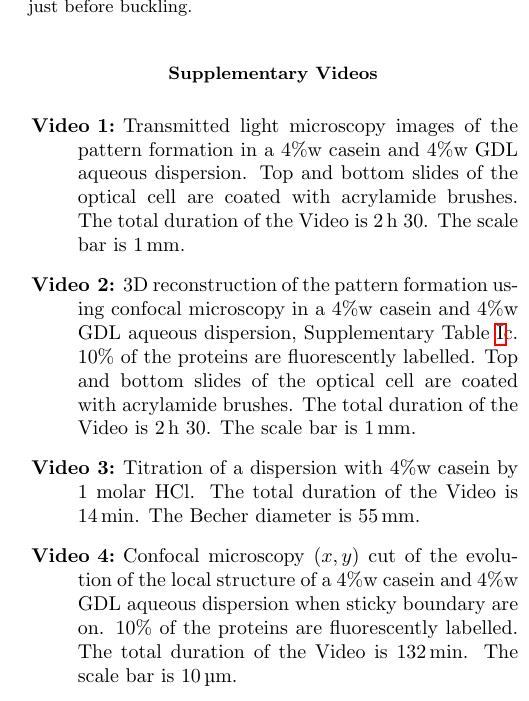
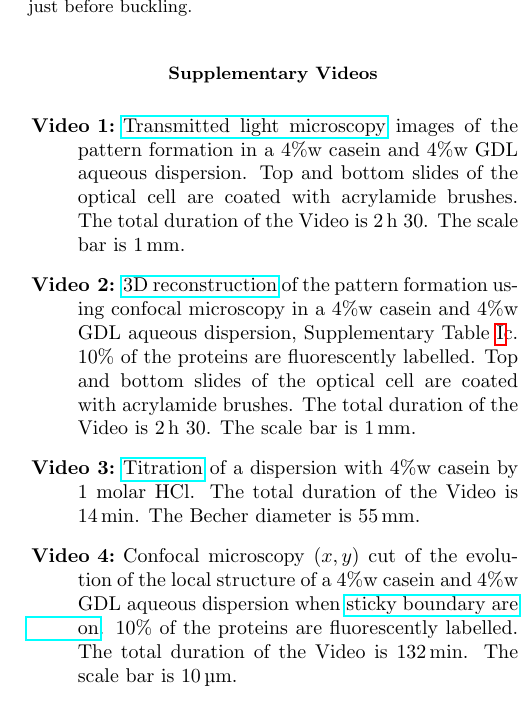
Before and after one commit to MathieuLeocmach/Yaourt, a LaTeX paper (fig_plis/article_SI.tex): part of one column of page 13 of 13, cut so that both start at the same text. Compiled offline with pdfLaTeX.

Commit message:
Add links to youtube videos

```diff
--- a/fig_plis/article_SI.tex
+++ b/fig_plis/article_SI.tex
@@ -561,16 +561,16 @@ i & 4 & 4 & 50 & 95.3 && 5.4 & 4660 & 5700 & 1.5 && 65.1 & 7.9 & 14.4 & 0.02 &&
 \begin{enumerate}
 \renewcommand{\labelenumi}{\textbf{Video \arabic{enumi}:}}
 \itemindent 8mm
-\item\label{vid:transmitted} Transmitted light microscopy images of the pattern formation in a 4\%w casein and 4\%w GDL aqueous dispersion. Top and bottom slides of the optical cell are coated with acrylamide brushes. The total duration of the Video is \SI{2}{\hour}~30. The scale bar is \SI{1}{\milli\metre}.
+\item\label{vid:transmitted} \href{https://youtu.be/KsSRDUxmmbo}{Transmitted light microscopy} images of the pattern formation in a 4\%w casein and 4\%w GDL aqueous dispersion. Top and bottom slides of the optical cell are coated with acrylamide brushes. The total duration of the Video is \SI{2}{\hour}~30. The scale bar is \SI{1}{\milli\metre}.
 
-\item\label{vid:reconstructed} 3D reconstruction of the pattern formation using confocal microscopy in a 4\%w casein and 4\%w GDL aqueous dispersion, Supplementary Table~\ref{tab:data}c. 10\% of the proteins are fluorescently labelled. Top and bottom slides of the optical cell are coated with acrylamide brushes. The total duration of the Video is \SI{2}{\hour}~30. The scale bar is \SI{1}{\milli\metre}.
+\item\label{vid:reconstructed} \href{https://youtu.be/EI4K2akmhL8}{3D reconstruction} of the pattern formation using confocal microscopy in a 4\%w casein and 4\%w GDL aqueous dispersion, Supplementary Table~\ref{tab:data}c. 10\% of the proteins are fluorescently labelled. Top and bottom slides of the optical cell are coated with acrylamide brushes. The total duration of the Video is \SI{2}{\hour}~30. The scale bar is \SI{1}{\milli\metre}.
 
 
 %\item[Video 3] Titration of a dispersion with 1\%w casein by 1 molar HCl. The duration of the Video is \SI{13}{\minute}. The scale bar is XXX $\mu$m
 
 
-\item\label{vid:titration} Titration of a dispersion with 4\%w casein by 1 molar HCl. The total duration of the Video is \SI{14}{\minute}. The Becher diameter is \SI{55}{\milli\metre}.
+\item\label{vid:titration} \href{https://youtu.be/t6_vnQmzais}{Titration} of a dispersion with 4\%w casein by 1 molar HCl. The total duration of the Video is \SI{14}{\minute}. The Becher diameter is \SI{55}{\milli\metre}.
 
 
-\item\label{vid:stick63} Confocal microscopy $(x,y)$ cut of the evolution of the local structure of a 4\%w casein and 4\%w GDL aqueous dispersion when sticky boundary are on. 10\% of the proteins are fluorescently labelled. The total duration of the Video is \SI{132}{\minute}. The scale bar is \SI{10}{\micro\metre}.
+\item\label{vid:stick63} Confocal microscopy $(x,y)$ cut of the evolution of the local structure of a 4\%w casein and 4\%w GDL aqueous dispersion when \href{https://youtu.be/64ntew44Uy4}{sticky boundary are on}. 10\% of the proteins are fluorescently labelled. The total duration of the Video is \SI{132}{\minute}. The scale bar is \SI{10}{\micro\metre}.
 
```
Also changed, not shown: fig_plis/article_SI.tex (6 more changed lines).
